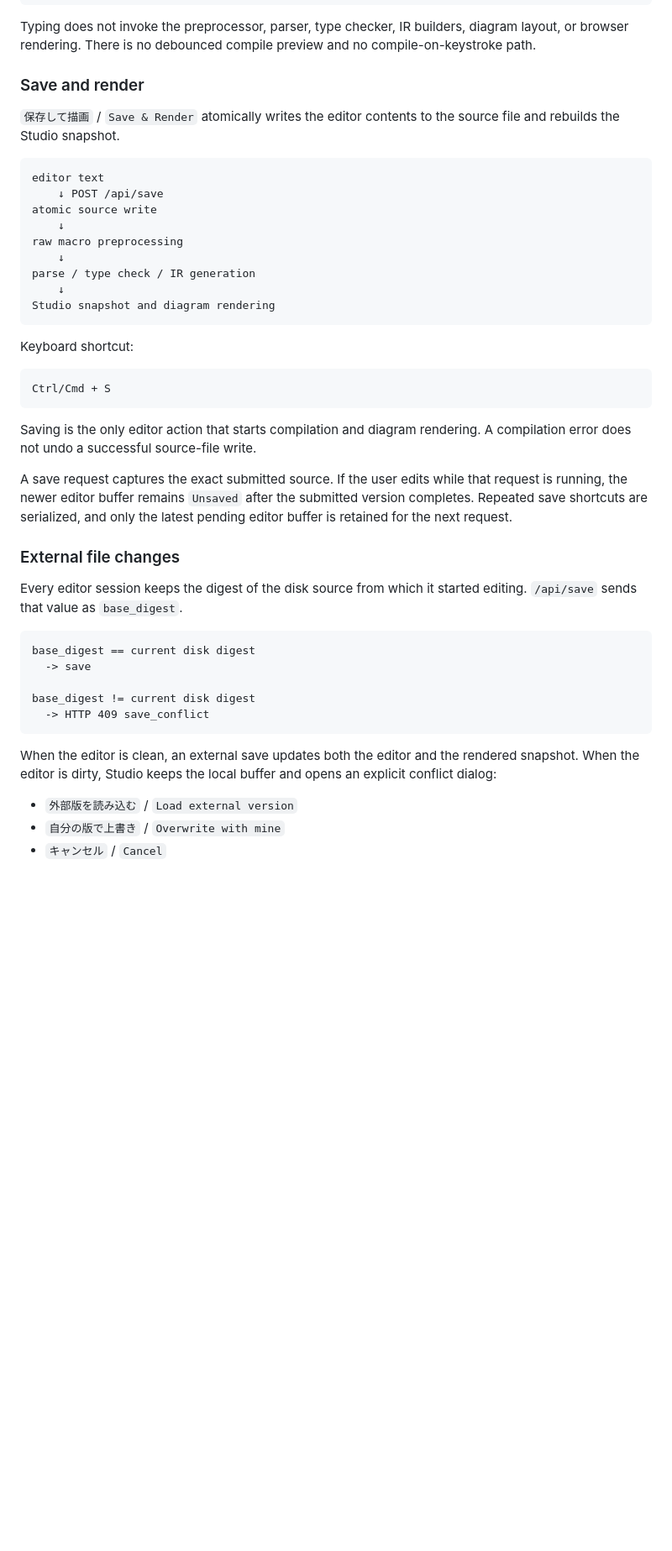
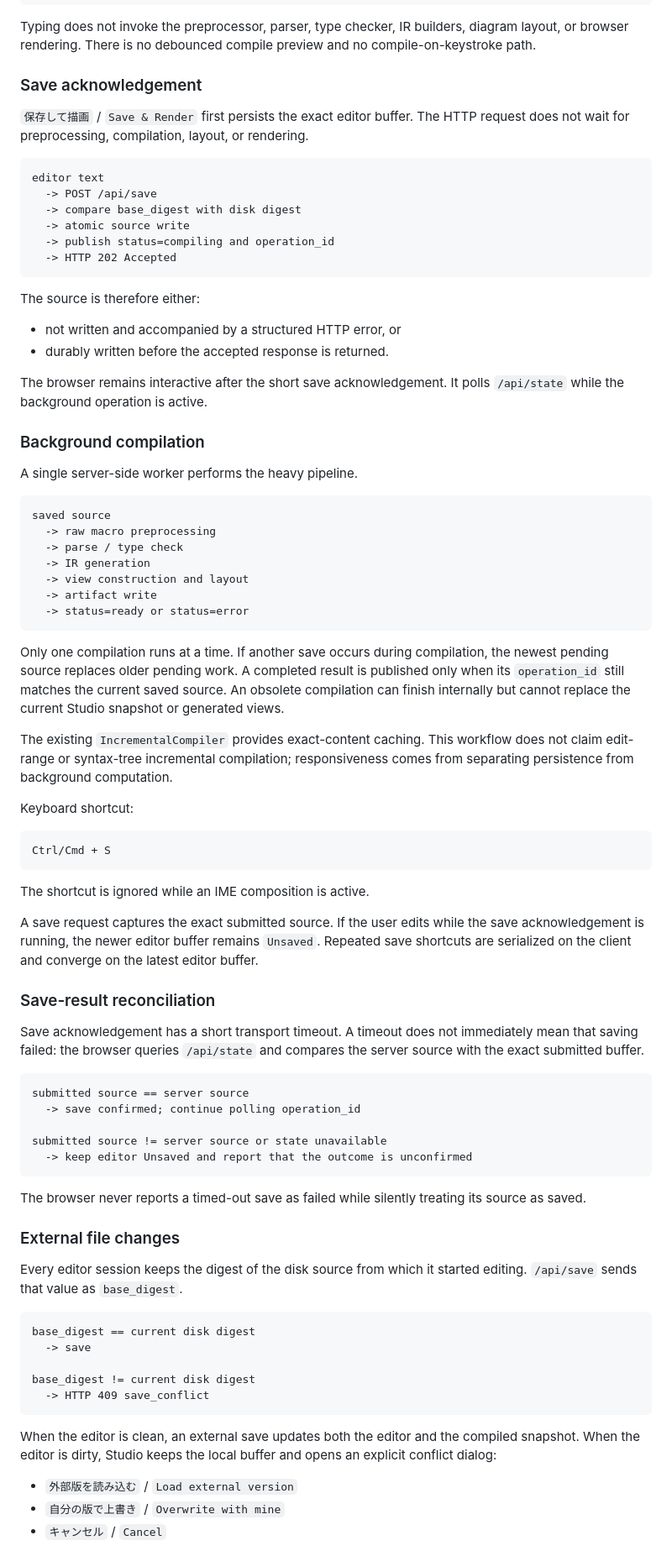
Before and after one commit to tai-calg/glyph-transpiler-rust, a Markdown page: docs/STUDIO_UX.md, the part around one of its changes. Shown at 84% size. Drawn GitHub-style; blank space fills up the shorter version.

Commit message:
Document non-blocking save and background compilation

````diff
--- a/docs/STUDIO_UX.md
+++ b/docs/STUDIO_UX.md
@@ -57,21 +57,43 @@ editor input
 
 Typing does not invoke the preprocessor, parser, type checker, IR builders, diagram layout, or browser rendering. There is no debounced compile preview and no compile-on-keystroke path.
 
-### Save and render
+### Save acknowledgement
 
-`保存して描画` / `Save & Render` atomically writes the editor contents to the source file and rebuilds the Studio snapshot.
+`保存して描画` / `Save & Render` first persists the exact editor buffer. The HTTP request does not wait for preprocessing, compilation, layout, or rendering.
 
 ```text
 editor text
-    ↓ POST /api/save
-atomic source write
-    ↓
-raw macro preprocessing
-    ↓
-parse / type check / IR generation
-    ↓
-Studio snapshot and diagram rendering
+  -> POST /api/save
+  -> compare base_digest with disk digest
+  -> atomic source write
+  -> publish status=compiling and operation_id
+  -> HTTP 202 Accepted
 ```
+
+The source is therefore either:
+
+- not written and accompanied by a structured HTTP error, or
+- durably written before the accepted response is returned.
+
+The browser remains interactive after the short save acknowledgement. It polls `/api/state` while the background operation is active.
+
+### Background compilation
+
+A single server-side worker performs the heavy pipeline.
+
+```text
+saved source
+  -> raw macro preprocessing
+  -> parse / type check
+  -> IR generation
+  -> view construction and layout
+  -> artifact write
+  -> status=ready or status=error
+```
+
+Only one compilation runs at a time. If another save occurs during compilation, the newest pending source replaces older pending work. A completed result is published only when its `operation_id` still matches the current saved source. An obsolete compilation can finish internally but cannot replace the current Studio snapshot or generated views.
+
+The existing `IncrementalCompiler` provides exact-content caching. This workflow does not claim edit-range or syntax-tree incremental compilation; responsiveness comes from separating persistence from background computation.
 
 Keyboard shortcut:
 
@@ -79,9 +101,23 @@ Keyboard shortcut:
 Ctrl/Cmd + S
 ```
 
-Saving is the only editor action that starts compilation and diagram rendering. A compilation error does not undo a successful source-file write.
+The shortcut is ignored while an IME composition is active.
 
-A save request captures the exact submitted source. If the user edits while that request is running, the newer editor buffer remains `Unsaved` after the submitted version completes. Repeated save shortcuts are serialized, and only the latest pending editor buffer is retained for the next request.
+A save request captures the exact submitted source. If the user edits while the save acknowledgement is running, the newer editor buffer remains `Unsaved`. Repeated save shortcuts are serialized on the client and converge on the latest editor buffer.
+
+### Save-result reconciliation
+
+Save acknowledgement has a short transport timeout. A timeout does not immediately mean that saving failed: the browser queries `/api/state` and compares the server source with the exact submitted buffer.
+
+```text
+submitted source == server source
+  -> save confirmed; continue polling operation_id
+
+submitted source != server source or state unavailable
+  -> keep editor Unsaved and report that the outcome is unconfirmed
+```
+
+The browser never reports a timed-out save as failed while silently treating its source as saved.
 
 ### External file changes
 
@@ -95,7 +131,7 @@ base_digest != current disk digest
   -> HTTP 409 save_conflict
 ```
 
-When the editor is clean, an external save updates both the editor and the rendered snapshot. When the editor is dirty, Studio keeps the local buffer and opens an explicit conflict dialog:
+When the editor is clean, an external save updates both the editor and the compiled snapshot. When the editor is dirty, Studio keeps the local buffer and opens an explicit conflict dialog:
 
 - `外部版を読み込む` / `Load external version`
 - `自分の版で上書き` / `Overwrite with mine`
````
Also changed, not shown: other parts of docs/STUDIO_UX.md (+51 -15 lines).
